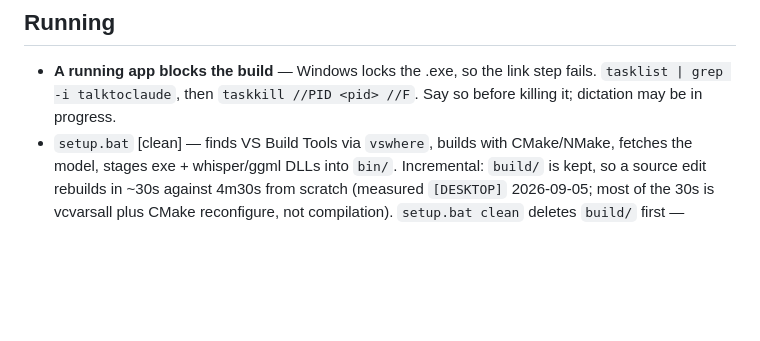
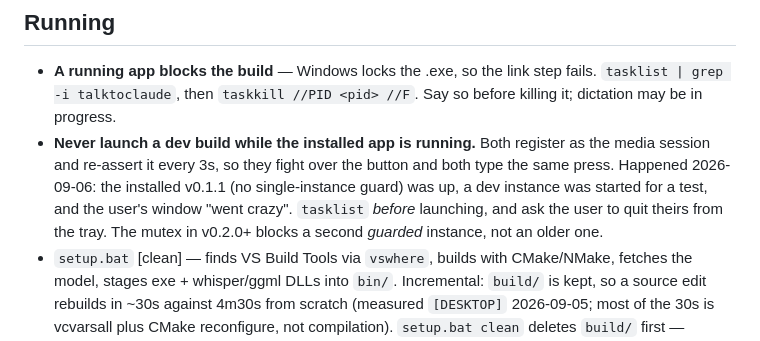
Before and after one commit to FrenchCommando/talktoclaude, a Markdown page: CLAUDE.md, the part around the change. Rendered like a GitHub page; blank space fills up the shorter version.

Commit message:
Notes: never launch a dev build while the installed app runs
Co-Authored-By: Claude Fable 5.1 <noreply@anthropic.com>
Claude-Session: https://claude.ai/code/session_011WMw5aHLi4rmeGzykHjWJV

```diff
--- a/CLAUDE.md
+++ b/CLAUDE.md
@@ -109,6 +109,13 @@ can't disagree.
 - **A running app blocks the build** — Windows locks the .exe, so the link
   step fails. `tasklist | grep -i talktoclaude`, then `taskkill //PID <pid>
   //F`. Say so before killing it; dictation may be in progress.
+- **Never launch a dev build while the installed app is running.** Both
+  register as the media session and re-assert it every 3s, so they fight
+  over the button and both type the same press. Happened 2026-09-06: the
+  installed v0.1.1 (no single-instance guard) was up, a dev instance was
+  started for a test, and the user's window "went crazy". `tasklist`
+  *before* launching, and ask the user to quit theirs from the tray. The
+  mutex in v0.2.0+ blocks a second *guarded* instance, not an older one.
 - `setup.bat` [clean] — finds VS Build Tools via `vswhere`, builds with
   CMake/NMake, fetches the model, stages exe + whisper/ggml DLLs into
   `bin/`. Incremental: `build/` is kept, so a source edit rebuilds in ~30s
```
